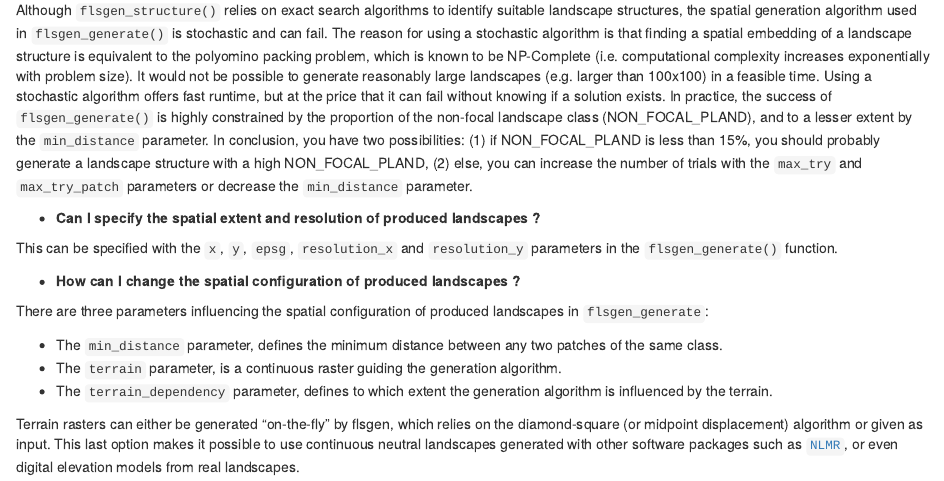
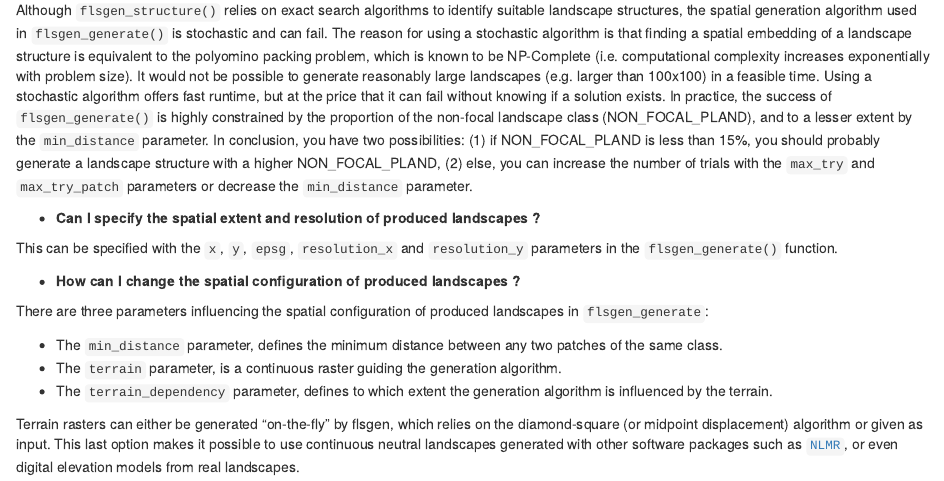
Before and after one commit to dimitri-justeau/rflsgen, an R Markdown document (vignettes/FAQ.Rmd): the page in a window 1100 px wide, from 880 px down. Rendered offline with R 4.5, knitr and Pandoc, with nearby package versions.

Commit message:
Update site

```diff
--- a/vignettes/FAQ.Rmd
+++ b/vignettes/FAQ.Rmd
@@ -40,7 +40,7 @@ There are two possibilities:
 
 - **Why `flsgen_generate()` failed to generate a landscape ? <a name="no_land"></a>**
 
-Although `flsgen_structure()` relies on exact search algorithms to identify suitable landscape structures, the spatial generation algorithm used in `flsgen_generate()` is stochastic and can fail. The reason for using a stochastic algorithm is that finding a spatial embedding of a landscape structure is equivalent to the polyomino packing problem, which is known to be NP-Complete (i.e. computational complexity increases exponentially with problem size). It would not be possible to generate reasonably large landscapes (e.g. larger than 100x100) in a feasible time. Using a stochastic algorithm offers fast runtime, but at the price that it can fail without knowing if a solution exists. In practice, the success of `flsgen_generate()` is highly constrained by the proportion of the non-focal landscape class (NON_FOCAL_PLAND), and to a lesser extent by the `min_distance` parameter. In conclusion, you have two possibilities: (1) if NON_FOCAL_PLAND is less than 15%, you should probably generate a landscape structure with a high NON_FOCAL_PLAND, (2) else, you can increase the number of trials with the `max_try` and `max_try_patch` parameters or decrease the `min_distance` parameter.
+Although `flsgen_structure()` relies on exact search algorithms to identify suitable landscape structures, the spatial generation algorithm used in `flsgen_generate()` is stochastic and can fail. The reason for using a stochastic algorithm is that finding a spatial embedding of a landscape structure is equivalent to the polyomino packing problem, which is known to be NP-Complete (i.e. computational complexity increases exponentially with problem size). It would not be possible to generate reasonably large landscapes (e.g. larger than 100x100) in a feasible time. Using a stochastic algorithm offers fast runtime, but at the price that it can fail without knowing if a solution exists. In practice, the success of `flsgen_generate()` is highly constrained by the proportion of the non-focal landscape class (NON_FOCAL_PLAND), and to a lesser extent by the `min_distance` parameter. In conclusion, you have two possibilities: (1) if NON_FOCAL_PLAND is less than 15%, you should probably generate a landscape structure with a higher NON_FOCAL_PLAND, (2) else, you can increase the number of trials with the `max_try` and `max_try_patch` parameters or decrease the `min_distance` parameter.
 
 - **Can I specify the spatial extent and resolution of produced landscapes ? <a name="spatial_extent"></a>**
 
```
Also changed, not shown: docs/pkgdown.yml, docs/search.json, 12 other files.
